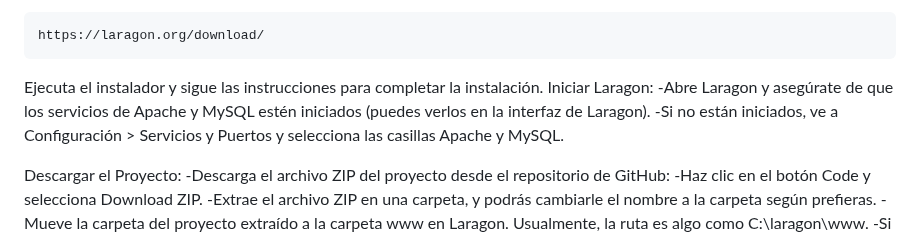
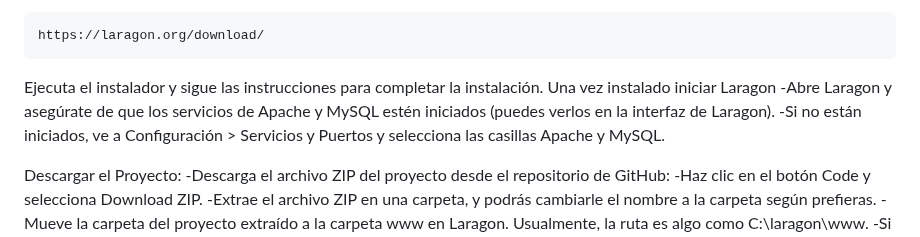
Before and after one commit to Faaustoo/Nexo-Asistencia, a Markdown page: README.md, the part around the change. Rendered like a GitHub page.

```diff
--- a/README.md
+++ b/README.md
@@ -13,10 +13,9 @@ Nexo es un sistema sencillo para gestionar las asistencias, materias, alumnos y
 Pasos para Descargar, Configurar y Ejecutar el Proyecto con Laragon: Ve a Laragon y descarga la última versión
 
     https://laragon.org/download/
-  Ejecuta el instalador y sigue las instrucciones para completar la instalación.
-    Iniciar Laragon:
-      -Abre Laragon y asegúrate de que los servicios de Apache y MySQL estén iniciados (puedes verlos en la interfaz de Laragon).
-      -Si no están iniciados, ve a Configuración > Servicios y Puertos y selecciona las casillas Apache y MySQL.
+  Ejecuta el instalador y sigue las instrucciones para completar la instalación. Una vez instalado iniciar Laragon
+   -Abre Laragon y asegúrate de que los servicios de Apache y MySQL estén iniciados (puedes verlos en la interfaz de Laragon).
+   -Si no están iniciados, ve a Configuración > Servicios y Puertos y selecciona las casillas Apache y MySQL.
 
 Descargar el Proyecto:
   -Descarga el archivo ZIP del proyecto desde el repositorio de GitHub:
```
